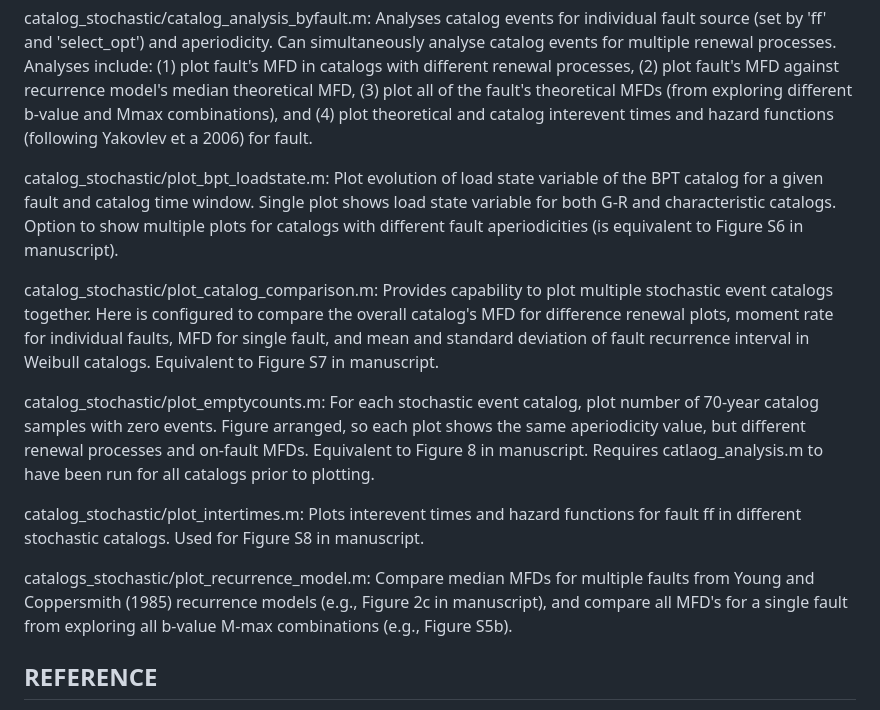
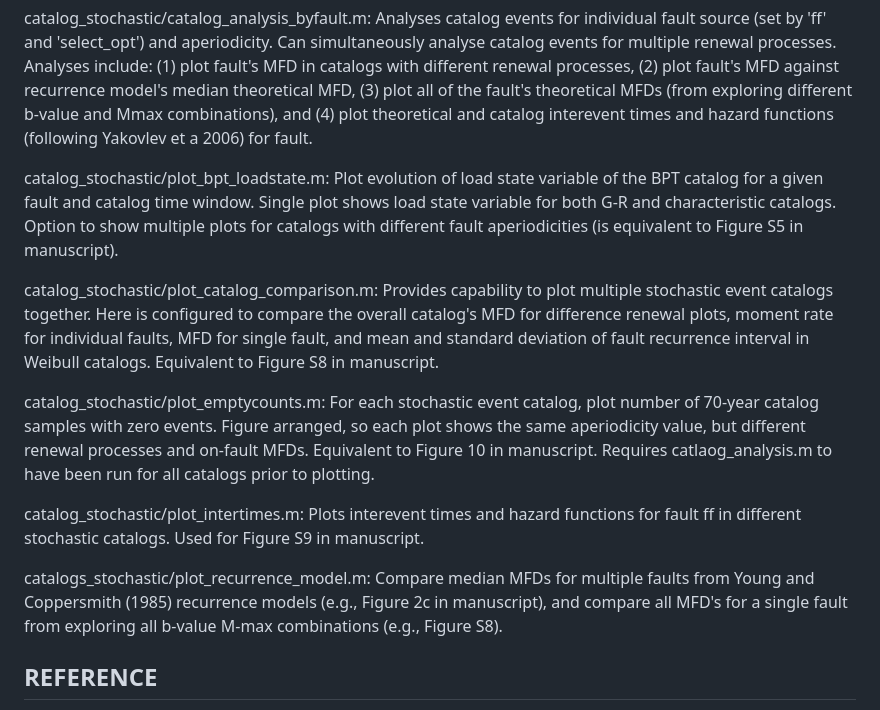
Before and after one commit to jack-williams1/otago_seismicity_rate_modelling, a Markdown page: catalogs_stochastic/ReadMe.md, the part around the change. Rendered like a GitHub page.

```diff
--- a/catalogs_stochastic/ReadMe.md
+++ b/catalogs_stochastic/ReadMe.md
@@ -24,15 +24,15 @@ catalog_stochastic/catalog_analysis.m: Analyses catalog selected by aperiodicity
 
 catalog_stochastic/catalog_analysis_byfault.m: Analyses catalog events for individual fault source (set by 'ff' and 'select_opt') and aperiodicity. Can simultaneously analyse catalog events for multiple renewal processes. Analyses include: (1) plot fault's MFD in catalogs with different renewal processes, (2) plot fault's MFD against recurrence model's median theoretical MFD, (3) plot all of the fault's theoretical MFDs (from exploring different b-value and Mmax combinations), and (4) plot theoretical and catalog interevent times and hazard functions (following Yakovlev et a 2006) for fault.
 
-catalog_stochastic/plot_bpt_loadstate.m: Plot evolution of load state variable of the BPT catalog for a given fault and catalog time window. Single plot shows load state variable for both G-R and characteristic catalogs. Option to show multiple plots for catalogs with different fault aperiodicities (is equivalent to Figure S6 in manuscript).
+catalog_stochastic/plot_bpt_loadstate.m: Plot evolution of load state variable of the BPT catalog for a given fault and catalog time window. Single plot shows load state variable for both G-R and characteristic catalogs. Option to show multiple plots for catalogs with different fault aperiodicities (is equivalent to Figure S5 in manuscript).
 
-catalog_stochastic/plot_catalog_comparison.m: Provides capability to plot multiple stochastic event catalogs together. Here is configured to compare the overall catalog's MFD for difference renewal plots, moment rate for individual faults, MFD for single fault, and mean and standard deviation of fault recurrence interval in Weibull catalogs. Equivalent to Figure S7 in manuscript.
+catalog_stochastic/plot_catalog_comparison.m: Provides capability to plot multiple stochastic event catalogs together. Here is configured to compare the overall catalog's MFD for difference renewal plots, moment rate for individual faults, MFD for single fault, and mean and standard deviation of fault recurrence interval in Weibull catalogs. Equivalent to Figure S8 in manuscript.
 
-catalog_stochastic/plot_emptycounts.m: For each stochastic event catalog, plot number of 70-year catalog samples with zero events. Figure arranged, so each plot shows the same aperiodicity value, but different renewal processes and on-fault MFDs. Equivalent to Figure 8 in manuscript. Requires catlaog_analysis.m to have been run for all catalogs prior to plotting.
+catalog_stochastic/plot_emptycounts.m: For each stochastic event catalog, plot number of 70-year catalog samples with zero events. Figure arranged, so each plot shows the same aperiodicity value, but different renewal processes and on-fault MFDs. Equivalent to Figure 10 in manuscript. Requires catlaog_analysis.m to have been run for all catalogs prior to plotting.
 
-catalog_stochastic/plot_intertimes.m: Plots interevent times and hazard functions for fault ff in different stochastic catalogs. Used for Figure S8 in manuscript.
+catalog_stochastic/plot_intertimes.m: Plots interevent times and hazard functions for fault ff in different stochastic catalogs. Used for Figure S9 in manuscript.
 
-catalogs_stochastic/plot_recurrence_model.m: Compare median MFDs for multiple faults from Young and Coppersmith (1985) recurrence models (e.g., Figure 2c in manuscript), and compare all MFD's for a single fault from exploring all b-value M-max combinations (e.g., Figure S5b).
+catalogs_stochastic/plot_recurrence_model.m: Compare median MFDs for multiple faults from Young and Coppersmith (1985) recurrence models (e.g., Figure 2c in manuscript), and compare all MFD's for a single fault from exploring all b-value M-max combinations (e.g., Figure S8).
 
 ## REFERENCE
 
```
